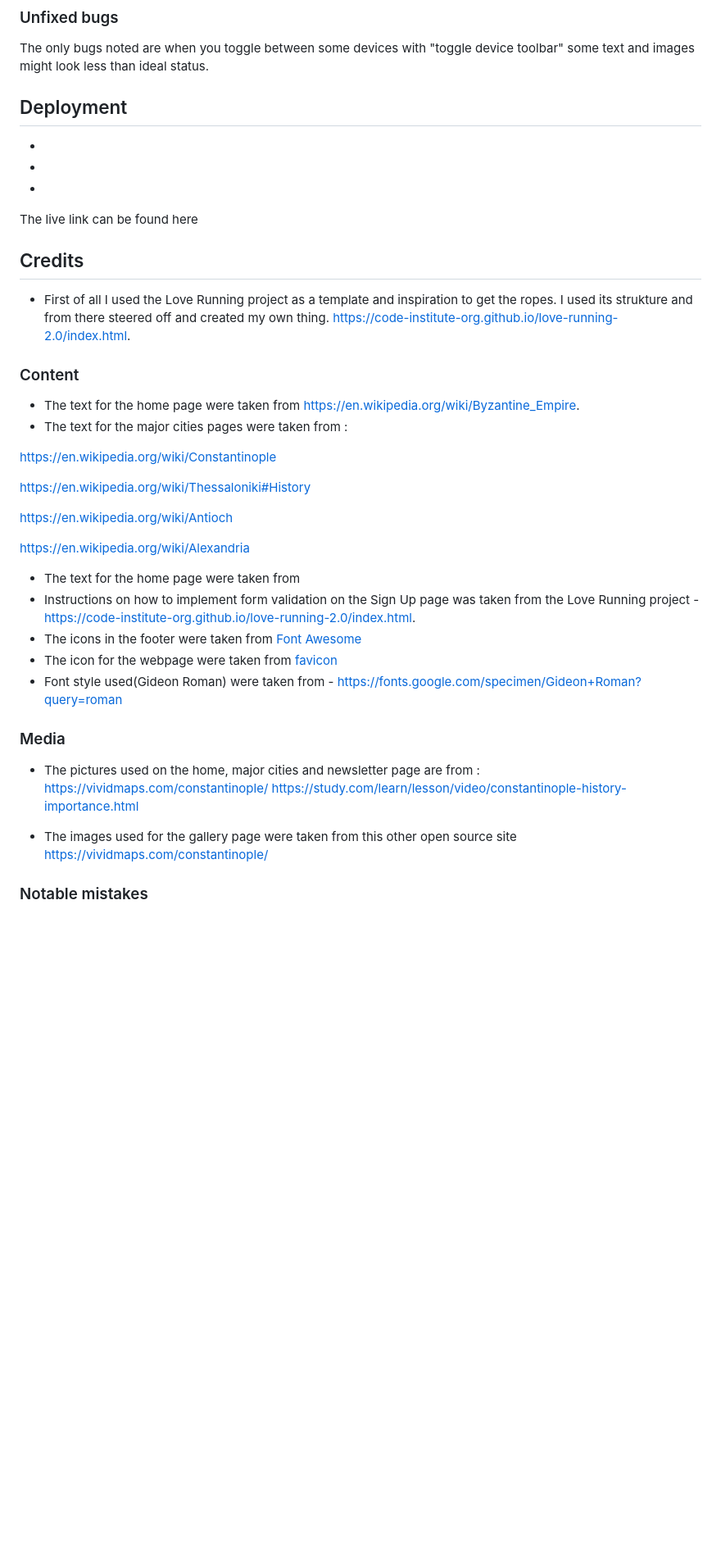
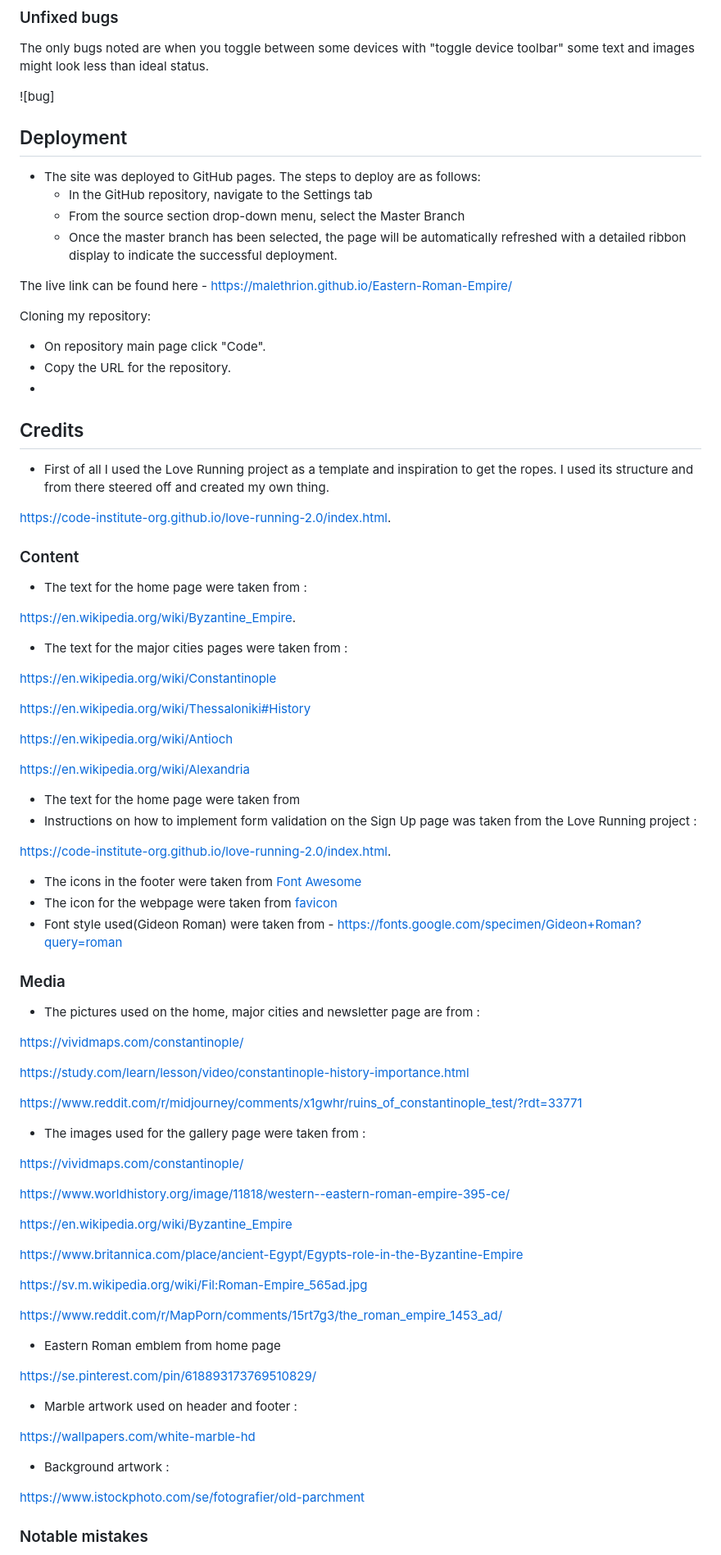
Before and after one commit to Malethrion/Eastern-Roman-Empire, a Markdown page: README.md, the part around one of its changes. Shown at 82% size. GitHub-like rendering; blank space fills up the shorter version.

Commit message:
"Completed almost all of the README.md."

```diff
--- a/README.md
+++ b/README.md
@@ -69,17 +79,32 @@ Few ever hear about the fate of the eastern roman empire or even its existance.
 ### Unfixed bugs
 The only bugs noted are when you toggle between some devices with "toggle device toolbar" some text and images might look less than ideal status.
 
+![bug]
+
 ## Deployment
 
+- The site was deployed to GitHub pages. The steps to deploy are as follows:
+  - In the GitHub repository, navigate to the Settings tab
+  - From the source section drop-down menu, select the Master Branch
+  - Once the master branch has been selected, the page will be automatically refreshed with a detailed ribbon display to indicate the successful deployment.
+
+The live link can be found here - https://malethrion.github.io/Eastern-Roman-Empire/
+
+Cloning my repository:
+
+- On repository main page click "Code".
+- Copy the URL for the repository.
 -
--
--
-The live link can be found here
+## Credits
+- First of all I used the Love Running project as a template and inspiration to get the ropes. I used its structure and from there steered off and created my own thing.
 
-## Credits
-- First of all I used the Love Running project as a template and inspiration to get the ropes. I used its strukture and from there steered off and created my own thing. https://code-institute-org.github.io/love-running-2.0/index.html.
+https://code-institute-org.github.io/love-running-2.0/index.html.
+
 ### Content
-- The text for the home page were taken from https://en.wikipedia.org/wiki/Byzantine_Empire.
+- The text for the home page were taken from :
+
+https://en.wikipedia.org/wiki/Byzantine_Empire.
+
 - The text for the major cities pages were taken from :
 
 https://en.wikipedia.org/wiki/Constantinople
@@ -91,17 +116,50 @@ https://en.wikipedia.org/wiki/Antioch
 https://en.wikipedia.org/wiki/Alexandria
 
 - The text for the home page were taken from
-- Instructions on how to implement form validation on the Sign Up page was taken from the Love Running project - https://code-institute-org.github.io/love-running-2.0/index.html.
+- Instructions on how to implement form validation on the Sign Up page was taken from the Love Running project :
+
+ https://code-institute-org.github.io/love-running-2.0/index.html.
+
 - The icons in the footer were taken from [Font Awesome](https://fontawesome.com/)
 - The icon for the webpage were taken from [favicon](https://www.favicon.cc/?action=icon&file_id=531600)
 - Font style used(Gideon Roman) were taken from - https://fonts.google.com/specimen/Gideon+Roman?query=roman
 
 ### Media
 - The pictures used on the home, major cities and newsletter page are from :
+
 https://vividmaps.com/constantinople/
+
 https://study.com/learn/lesson/video/constantinople-history-importance.html
 
-- The images used for the gallery page were taken from this other open source site https://vividmaps.com/constantinople/
+https://www.reddit.com/r/midjourney/comments/x1gwhr/ruins_of_constantinople_test/?rdt=33771
+
+- The images used for the gallery page were taken from :
+
+https://vividmaps.com/constantinople/
+
+https://www.worldhistory.org/image/11818/western--eastern-roman-empire-395-ce/
+
+https://en.wikipedia.org/wiki/Byzantine_Empire
+
+https://www.britannica.com/place/ancient-Egypt/Egypts-role-in-the-Byzantine-Empire
+
+https://sv.m.wikipedia.org/wiki/Fil:Roman-Empire_565ad.jpg
+
+https://www.reddit.com/r/MapPorn/comments/15rt7g3/the_roman_empire_1453_ad/
+
+- Eastern Roman emblem from home page
+
+https://se.pinterest.com/pin/618893173769510829/
+
+- Marble artwork used on header and footer :
+
+https://wallpapers.com/white-marble-hd
+
+- Background artwork :
+
+https://www.istockphoto.com/se/fotografier/old-parchment
+
+
 
 
 ### Notable mistakes
```
Also changed, not shown: other parts of README.md (+12 -2 lines).
